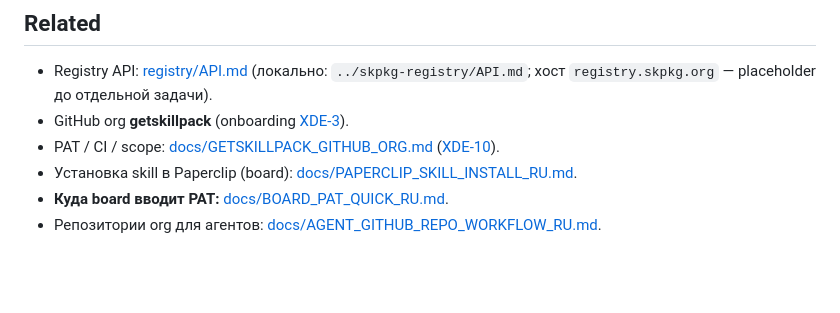
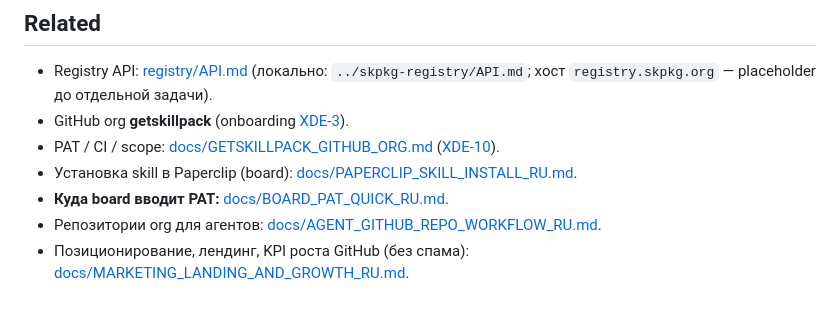
Before and after one commit to getskillpack/cli, a Markdown page: README.md, the part around the change. Drawn GitHub-style; blank space fills up the shorter version.

```diff
--- a/README.md
+++ b/README.md
@@ -69,3 +69,4 @@ git push -u origin main
 - Установка skill в Paperclip (board): [docs/PAPERCLIP_SKILL_INSTALL_RU.md](docs/PAPERCLIP_SKILL_INSTALL_RU.md).
 - **Куда board вводит PAT:** [docs/BOARD_PAT_QUICK_RU.md](docs/BOARD_PAT_QUICK_RU.md).
 - Репозитории org для агентов: [docs/AGENT_GITHUB_REPO_WORKFLOW_RU.md](docs/AGENT_GITHUB_REPO_WORKFLOW_RU.md).
+- Позиционирование, лендинг, KPI роста GitHub (без спама): [docs/MARKETING_LANDING_AND_GROWTH_RU.md](docs/MARKETING_LANDING_AND_GROWTH_RU.md).
```
Also changed, not shown: docs/MARKETING_LANDING_AND_GROWTH_RU.md (added, +65 -0 lines).
